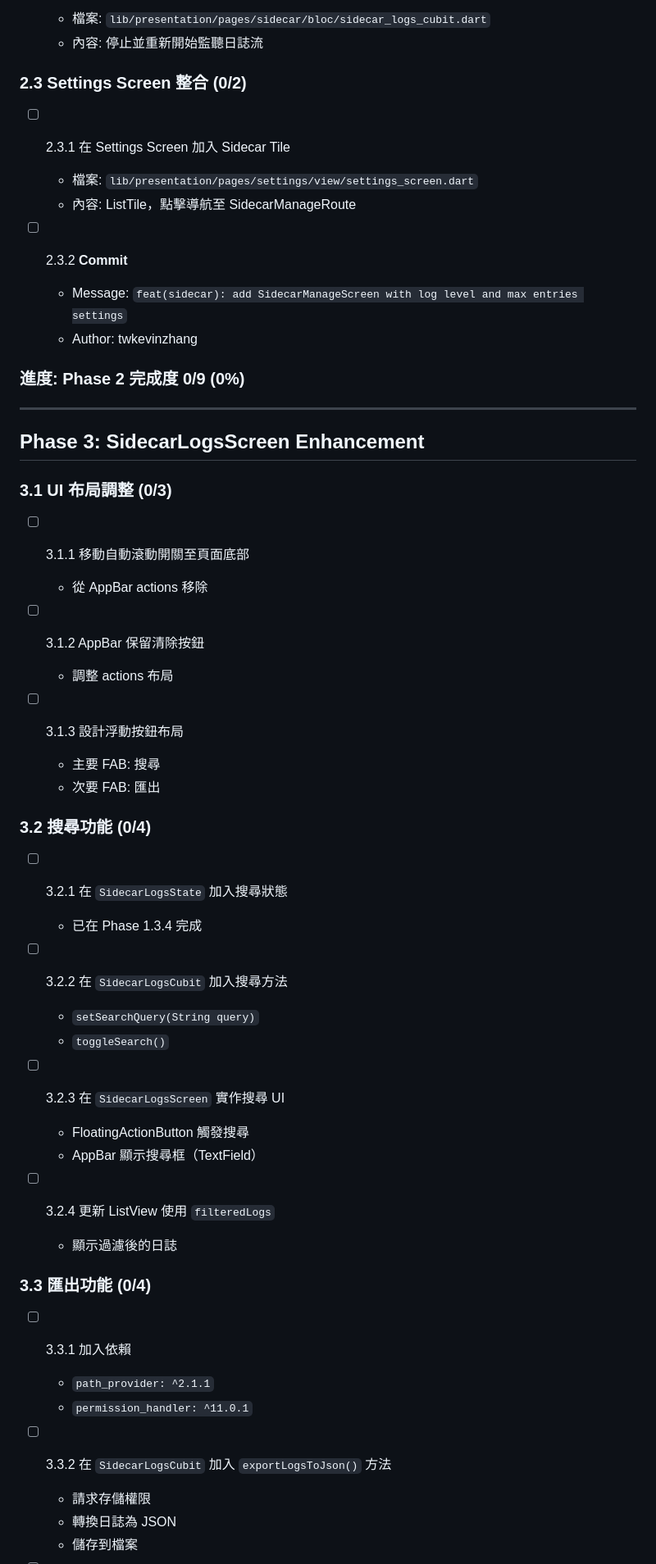
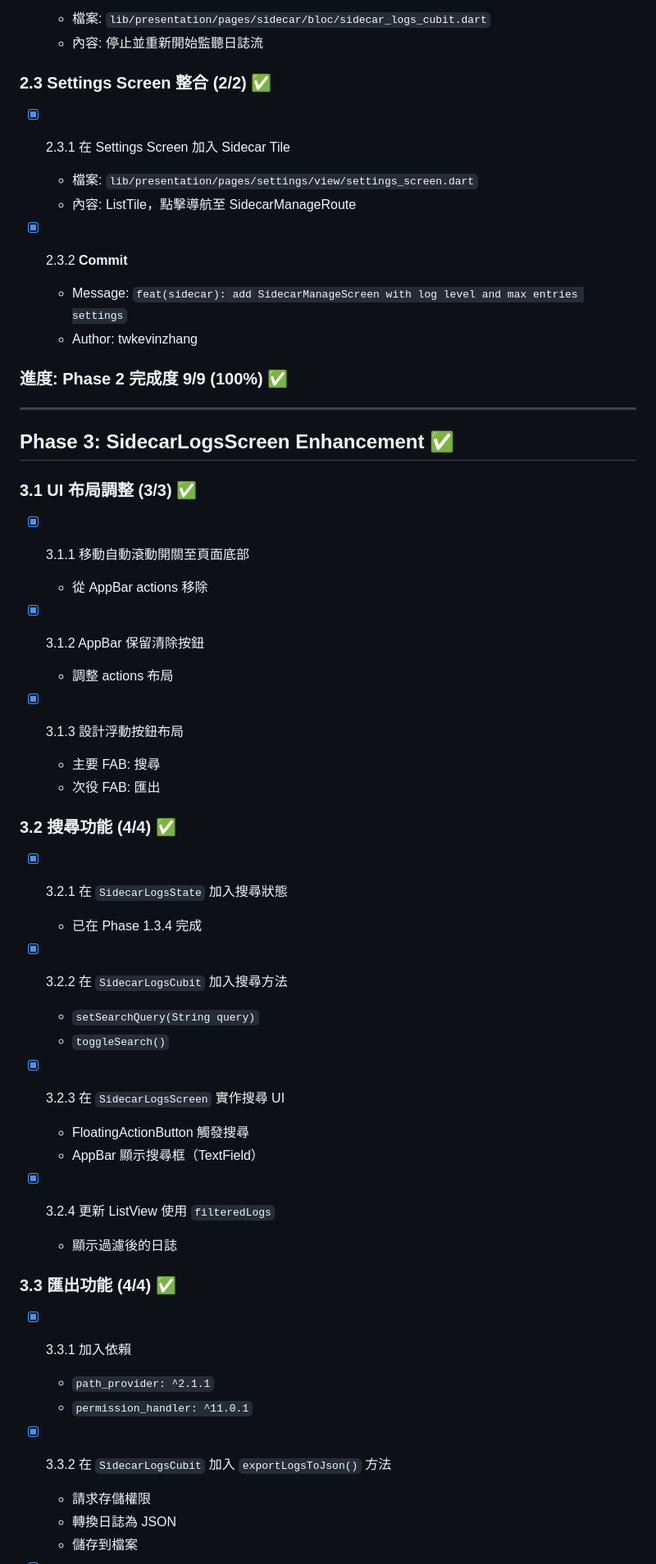
Before and after one commit to twkevinzhang/news_hub, a Markdown page: SIDECAR_PROGRESS.md, the part around one of its changes. Shown at 82% size. GitHub-like rendering.

```diff
--- a/SIDECAR_PROGRESS.md
+++ b/SIDECAR_PROGRESS.md
@@ -113,57 +128,65 @@
   - 檔案: `lib/presentation/pages/sidecar/bloc/sidecar_logs_cubit.dart`
   - 內容: 停止並重新開始監聽日誌流
 
-### 2.3 Settings Screen 整合 (0/2)
+### 2.3 Settings Screen 整合 (2/2) ✅
 
-- [ ] 2.3.1 在 Settings Screen 加入 Sidecar Tile
+- [x] 2.3.1 在 Settings Screen 加入 Sidecar Tile
+
   - 檔案: `lib/presentation/pages/settings/view/settings_screen.dart`
   - 內容: ListTile，點擊導航至 SidecarManageRoute
 
-- [ ] 2.3.2 **Commit**
+- [x] 2.3.2 **Commit**
   - Message: `feat(sidecar): add SidecarManageScreen with log level and max entries settings`
   - Author: twkevinzhang
 
-### 進度: Phase 2 完成度 0/9 (0%)
+### 進度: Phase 2 完成度 9/9 (100%) ✅
 
 ---
 
-## Phase 3: SidecarLogsScreen Enhancement
+## Phase 3: SidecarLogsScreen Enhancement ✅
 
-### 3.1 UI 布局調整 (0/3)
+### 3.1 UI 布局調整 (3/3) ✅
 
-- [ ] 3.1.1 移動自動滾動開關至頁面底部
+- [x] 3.1.1 移動自動滾動開關至頁面底部
+
   - 從 AppBar actions 移除
 
-- [ ] 3.1.2 AppBar 保留清除按鈕
+- [x] 3.1.2 AppBar 保留清除按鈕
+
   - 調整 actions 布局
 
-- [ ] 3.1.3 設計浮動按鈕布局
+- [x] 3.1.3 設計浮動按鈕布局
   - 主要 FAB: 搜尋
-  - 次要 FAB: 匯出
+  - 次役 FAB: 匯出
 
-### 3.2 搜尋功能 (0/4)
+### 3.2 搜尋功能 (4/4) ✅
 
-- [ ] 3.2.1 在 `SidecarLogsState` 加入搜尋狀態
+- [x] 3.2.1 在 `SidecarLogsState` 加入搜尋狀態
+
   - 已在 Phase 1.3.4 完成
 
-- [ ] 3.2.2 在 `SidecarLogsCubit` 加入搜尋方法
+- [x] 3.2.2 在 `SidecarLogsCubit` 加入搜尋方法
+
   - `setSearchQuery(String query)`
   - `toggleSearch()`
 
-- [ ] 3.2.3 在 `SidecarLogsScreen` 實作搜尋 UI
+- [x] 3.2.3 在 `SidecarLogsScreen` 實作搜尋 UI
+
   - FloatingActionButton 觸發搜尋
   - AppBar 顯示搜尋框（TextField）
 
-- [ ] 3.2.4 更新 ListView 使用 `filteredLogs`
+- [x] 3.2.4 更新 ListView 使用 `filteredLogs`
   - 顯示過濾後的日誌
 
-### 3.3 匯出功能 (0/4)
+### 3.3 匯出功能 (4/4) ✅
 
-- [ ] 3.3.1 加入依賴
+- [x] 3.3.1 加入依賴
+
   - `path_provider: ^2.1.1`
   - `permission_handler: ^11.0.1`
 
-- [ ] 3.3.2 在 `SidecarLogsCubit` 加入 `exportLogsToJson()` 方法
+- [x] 3.3.2 在 `SidecarLogsCubit` 加入 `exportLogsToJson()` 方法
+
   - 請求存儲權限
   - 轉換日誌為 JSON
   - 儲存到檔案
```
Also changed, not shown: other parts of SIDECAR_PROGRESS.md (+94 -51 lines).
